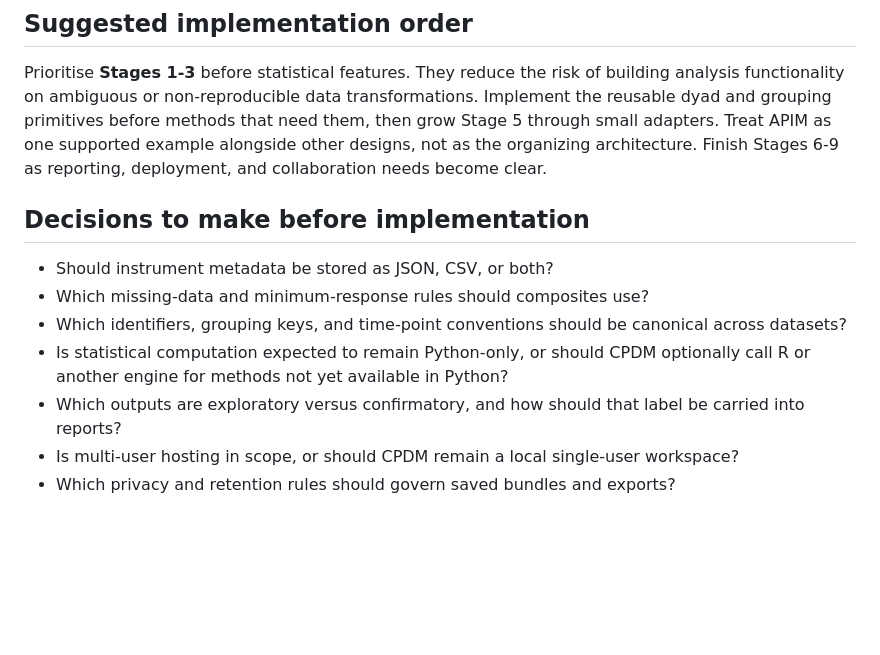
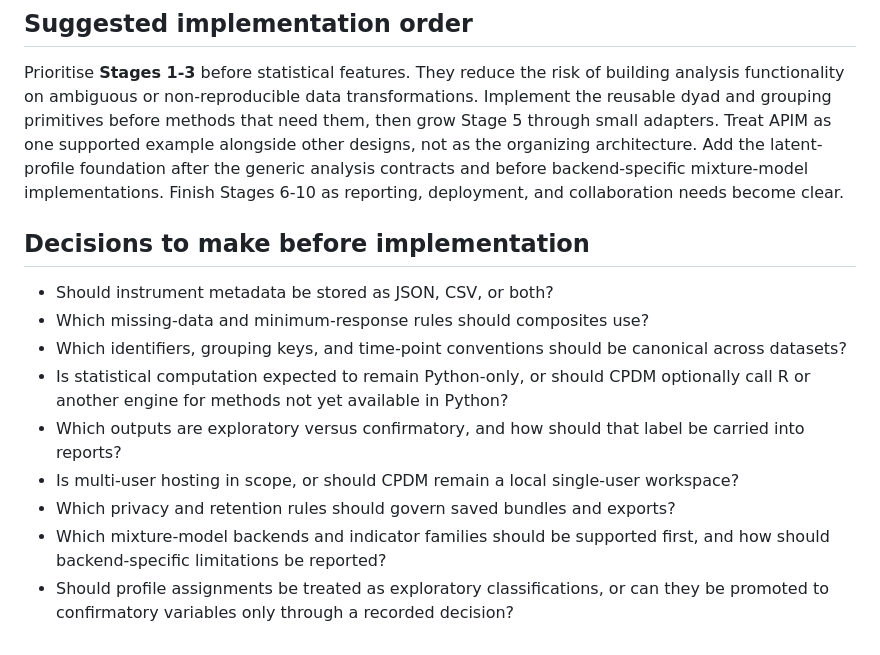
Before and after one commit to arunperiyal/cpdm, a Markdown page: docs/PLAN.md, the part around one of its changes. Rendered like a GitHub page; blank space fills up the shorter version.

```diff
--- a/docs/PLAN.md
+++ b/docs/PLAN.md
@@ -262,8 +310,9 @@ building analysis functionality on ambiguous or non-reproducible data
 transformations. Implement the reusable dyad and grouping primitives before
 methods that need them, then grow Stage 5 through small adapters. Treat APIM as
 one supported example alongside other designs, not as the organizing
-architecture. Finish Stages 6-9 as reporting, deployment, and collaboration
-needs become clear.
+architecture. Add the latent-profile foundation after the generic analysis
+contracts and before backend-specific mixture-model implementations. Finish
+Stages 6-10 as reporting, deployment, and collaboration needs become clear.
 
 ## Decisions to make before implementation
 
@@ -278,3 +327,7 @@ needs become clear.
 - Is multi-user hosting in scope, or should CPDM remain a local single-user
   workspace?
 - Which privacy and retention rules should govern saved bundles and exports?
+- Which mixture-model backends and indicator families should be supported
+  first, and how should backend-specific limitations be reported?
+- Should profile assignments be treated as exploratory classifications, or can
+  they be promoted to confirmatory variables only through a recorded decision?
```
Also changed, not shown: other parts of docs/PLAN.md (+49 -1 lines).
